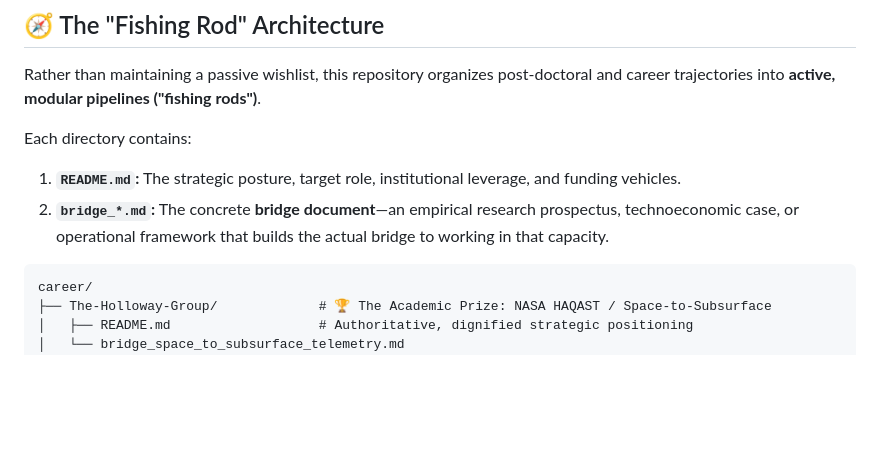
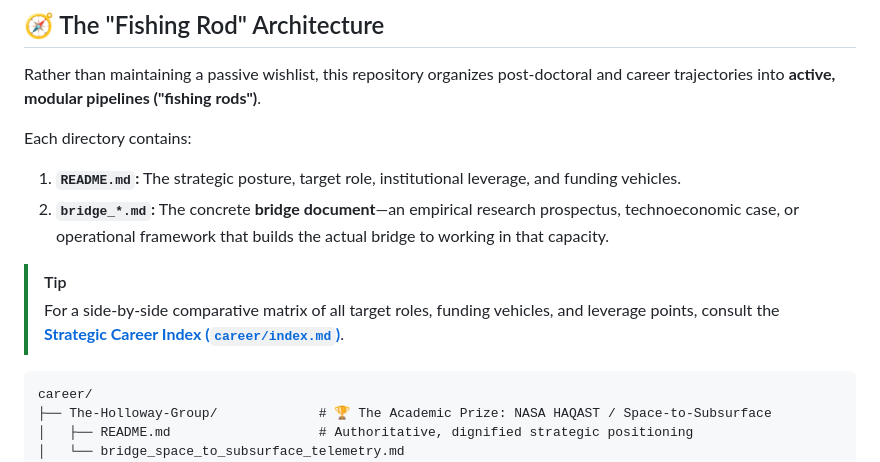
Before and after one commit to healthearthack/Research, a Markdown page: career/README.md, the part around the change. GitHub-like rendering; blank space fills up the shorter version.

Commit message:
feat(career): create master opportunity index matrix across all target folders

````diff
--- a/career/README.md
+++ b/career/README.md
@@ -12,6 +12,9 @@ Rather than maintaining a passive wishlist, this repository organizes post-docto
 Each directory contains:
 1. **`README.md`:** The strategic posture, target role, institutional leverage, and funding vehicles.
 2. **`bridge_*.md`:** The concrete **bridge document**—an empirical research prospectus, technoeconomic case, or operational framework that builds the actual bridge to working in that capacity.
+
+> [!TIP]
+> For a side-by-side comparative matrix of all target roles, funding vehicles, and leverage points, consult the **[Strategic Career Index (`career/index.md`)](index.md)**.
 
 ```
 career/
````
Also changed, not shown: README.md (+1 -0 lines), career/index.md (added, +80 -0 lines).
